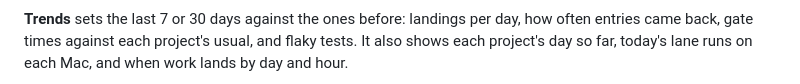
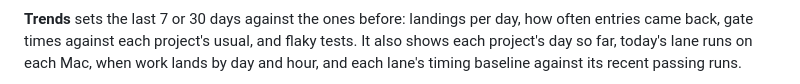
Before and after one commit to vocaro/queuekeeper, a Markdown page: README.md, the part around one of its changes. Rendered like a GitHub page.

```diff
--- a/README.md
+++ b/README.md
@@ -88,6 +88,7 @@ project. It also shows phone and tablet connections and reservations.
 
 **Trends** sets the last 7 or 30 days against the ones before: landings per day, how often entries
 came back, gate times against each project's usual, and flaky tests. It also shows each project's
-day so far, today's lane runs on each Mac, and when work lands by day and hour.
+day so far, today's lane runs on each Mac, when work lands by day and hour, and each lane's timing
+baseline against its recent passing runs.
 
 <p align="center">
```
Also changed, not shown: other parts of README.md (+1 -1 lines), doc/user_guide.md (+3 -2 lines), assets/dashboard-history.png, 5 other files.
